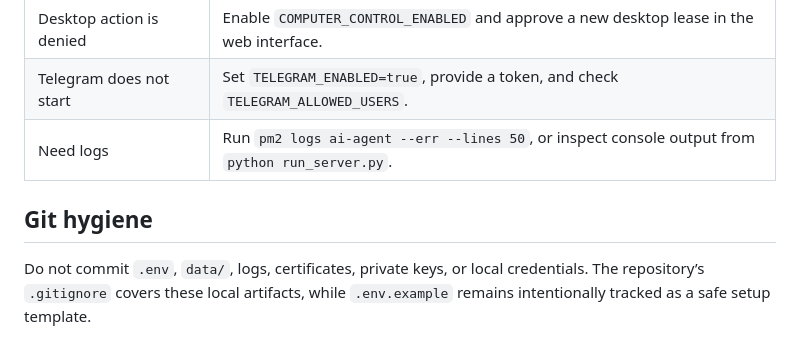
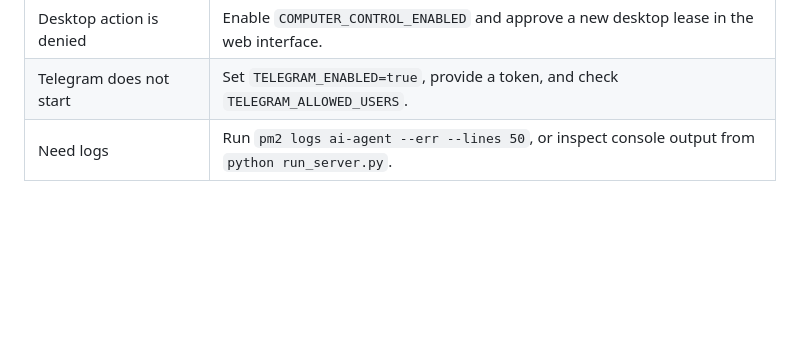
Before and after one commit to dakshrwt-io/Helper, a Markdown page: README.md, the part around the change. Drawn GitHub-style; blank space fills up the shorter version.

```diff
--- a/README.md
+++ b/README.md
@@ -191,7 +191,3 @@ Runtime data is stored under `DATA_DIR` (default: `data/`) and is ignored by Git
 | Desktop action is denied | Enable `COMPUTER_CONTROL_ENABLED` and approve a new desktop lease in the web interface. |
 | Telegram does not start | Set `TELEGRAM_ENABLED=true`, provide a token, and check `TELEGRAM_ALLOWED_USERS`. |
 | Need logs | Run `pm2 logs ai-agent --err --lines 50`, or inspect console output from `python run_server.py`. |
-
-## Git hygiene
-
-Do not commit `.env`, `data/`, logs, certificates, private keys, or local credentials. The repository’s `.gitignore` covers these local artifacts, while `.env.example` remains intentionally tracked as a safe setup template.
```
